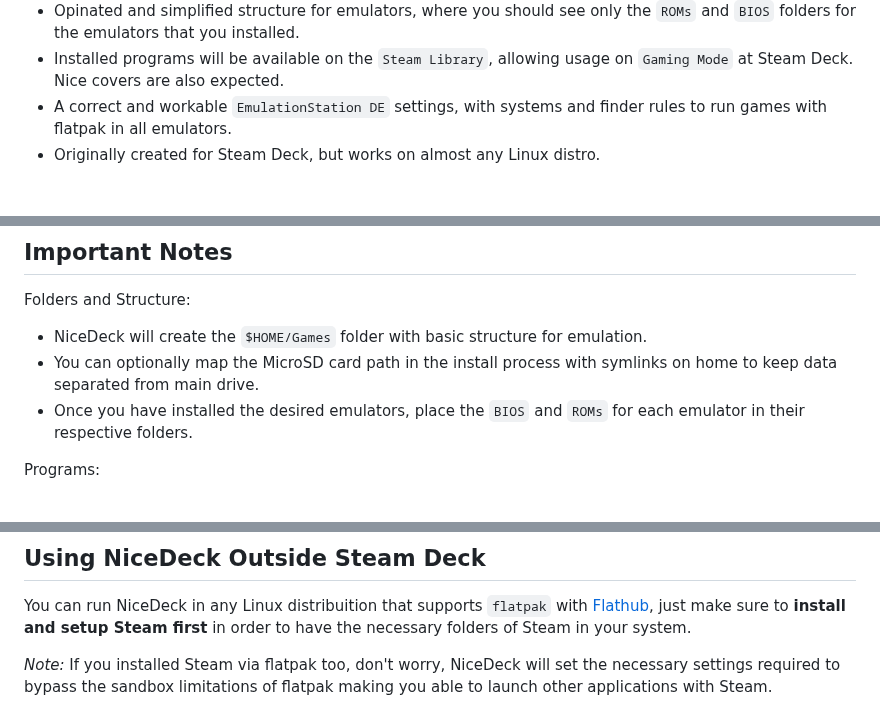
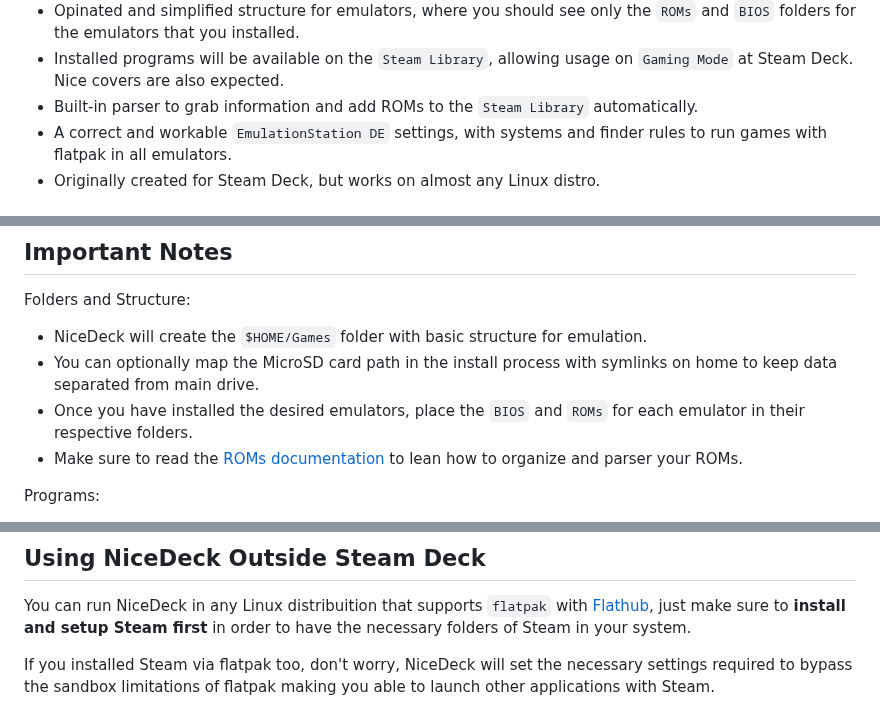
Before and after one commit to mateussouzaweb/nicedeck, a Markdown page: README.md, 3 parts joined by grey strips. GitHub-like rendering.

Commit message:
Details for ROMs in main file

```diff
--- a/README.md
+++ b/README.md
@@ -14,6 +14,7 @@ Some features of NiceDeck:
 - Each software is independent and is maintaned / updated directly by their developers.
 - Opinated and simplified structure for emulators, where you should see only the ``ROMs`` and ``BIOS`` folders for the emulators that you installed.
 - Installed programs will be available on the ``Steam Library``, allowing usage on ``Gaming Mode`` at Steam Deck. Nice covers are also expected.
+- Built-in parser to grab information and add ROMs to the ``Steam Library`` automatically.
 - A correct and workable ``EmulationStation DE`` settings, with systems and finder rules to run games with flatpak in all emulators.
 - Originally created for Steam Deck, but works on almost any Linux distro.
 
@@ -51,6 +52,7 @@ Folders and Structure:
 - NiceDeck will create the ``$HOME/Games`` folder with basic structure for emulation.
 - You can optionally map the MicroSD card path in the install process with symlinks on home to keep data separated from main drive.
 - Once you have installed the desired emulators, place the ``BIOS`` and ``ROMs`` for each emulator in their respective folders.
+- Make sure to read the [ROMs documentation](Docs/ROMS.md) to lean how to organize and parser your ROMs.
 
 Programs:
 
@@ -114,4 +116,4 @@ Please not that NiceDeck will not offer support for all emulation softwares out
 
 You can run NiceDeck in any Linux distribuition that supports ``flatpak`` with [Flathub](https://flathub.org), just make sure to **install and setup Steam first** in order to have the necessary folders of Steam in your system.
 
-*Note:* If you installed Steam via flatpak too, don't worry, NiceDeck will set the necessary settings required to bypass the sandbox limitations of flatpak making you able to launch other applications with Steam.
+If you installed Steam via flatpak too, don't worry, NiceDeck will set the necessary settings required to bypass the sandbox limitations of flatpak making you able to launch other applications with Steam.
```
